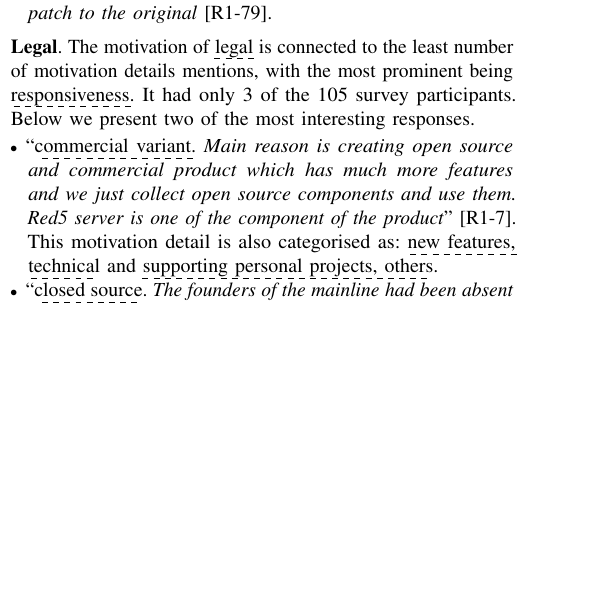
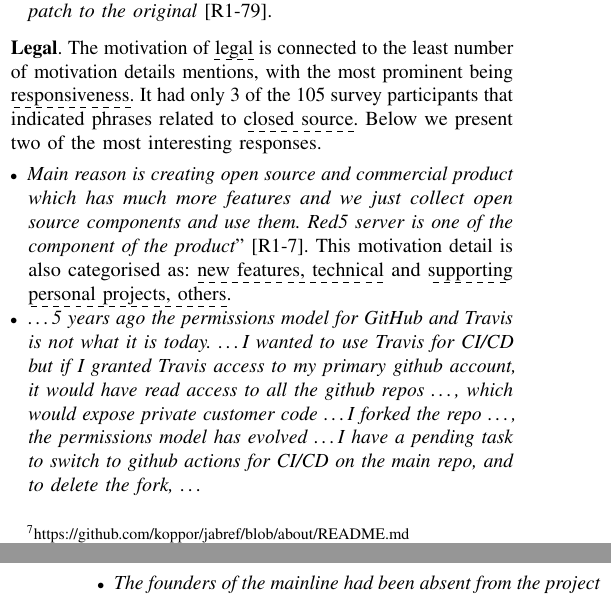
Before and after one commit to johnxu21/variants_motivations, a LaTeX paper (0main.tex, which reads 5results_and_discussion.tex): part of one column of page 8 of 12 before the commit and two parts of the columns of pages 8 and 9 of 12 after it, the two joined at a grey line, cut so that both start at the same text, the shorter picture padded with empty space. Compiled offline with pdfLaTeX.

Commit message:
updates on the results

```diff
--- a/5results_and_discussion.tex
+++ b/5results_and_discussion.tex
@@ -211,12 +211,14 @@ The axis--\texttt{variant status} in Fig~\ref{fig:sankey_motivation} shows the v
 \end{itemize}
 
 
-\nd \textbf{Legal}. The motivation of \dashuline{legal} is connected to the least number of motivation details mentions, with the most prominent being \dashuline{responsiveness}. It had only 3 of the 105 survey participants. Below we present two of the most interesting responses.
+\nd \textbf{Legal}. The motivation of \dashuline{legal} is connected to the least number of motivation details mentions, with the most prominent being \dashuline{responsiveness}. It had only 3 of the 105 survey participants that indicated phrases related to \dashuline{closed source}. Below we present two of the most interesting responses.
 
 \begin{itemize}[leftmargin=*]
-\item ``\dashuline{commercial variant}. \emph{Main reason is creating open source and commercial product which has much more features and we just collect open source components and use them. Red5 server is one of the component of the product}'' [R1-7]. This motivation detail is also categorised as: \dashuline{new features, technical} and \dashuline{supporting personal projects, others}.
+\item \emph{Main reason is creating open source and commercial product which has much more features and we just collect open source components and use them. Red5 server is one of the component of the product}'' [R1-7]. This motivation detail is also categorised as: \dashuline{new features, technical} and \dashuline{supporting personal projects, others}.
 
-\item ``\dashuline{closed source}. \emph{The founders of the mainline had been absent from the project for several years, but came back and booted the maintainers off and shifted the project to a closed source, [\ldots]. There was an attempt to reconcile differences [\ldots], but the these issues were resolved (at least from the point of view of the maintainers, in reality the founders just pretended to be fine with it and secretly plotted for the next year to remove the maintainers from the project and ban them from every community to minimize a potential fork when they announced their plans to change the license.} The respondent provided a link for extra details that can be found here\footnote{https://wintercms.com/blog/post/october-cms-you-know-it-dead}'' [R1-7].
+\item \emph{\ldots 5 years ago the permissions model for GitHub and Travis is not what it is today. \ldots I wanted to use Travis for CI/CD but if I granted Travis access to my primary github account, it would have read access to all the github repos \ldots, which would expose private customer code \ldots I forked the repo \ldots, the permissions model has evolved \ldots I have a pending task to switch to github actions for CI/CD on the main repo, and to delete the fork, \ldots}
+
+\item \emph{The founders of the mainline had been absent from the project for several years, but came back and booted the maintainers off and shifted the project to a closed source, [\ldots]. There was an attempt to reconcile differences [\ldots], but the these issues were resolved (at least from the point of view of the maintainers, in reality the founders just pretended to be fine with it and secretly plotted for the next year to remove the maintainers from the project and ban them from every community to minimize a potential fork when they announced their plans to change the license} [R1-36]. The respondent provided a link for extra details that can be found here\footnote{https://wintercms.com/blog/post/october-cms-you-know-it-dead}''.
 
 \end{itemize}
 
```
Also changed, not shown: 1intro.tex (+1 -1 lines).
